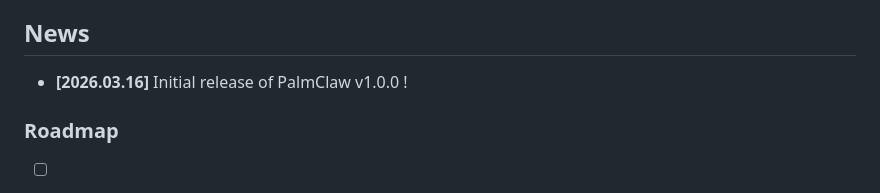
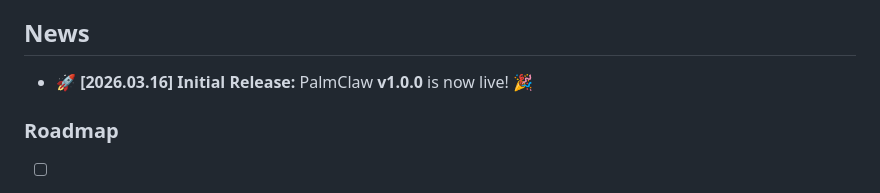
Before and after one commit to ModalityDance/PalmClaw, a Markdown page: README.md, the part around the change. Rendered like a GitHub page.

Commit message:
refine readme

```diff
--- a/README.md
+++ b/README.md
@@ -42,7 +42,7 @@ PalmClaw is a personal assistant on your phone inspired by [OpenClaw](https://gi
 ## News
 
 
-- **[2026.03.16]** Initial release of PalmClaw v1.0.0 !
+- 🚀 **[2026.03.16] Initial Release:** PalmClaw **v1.0.0** is now live! 🎉
 
 ### Roadmap
 
```
